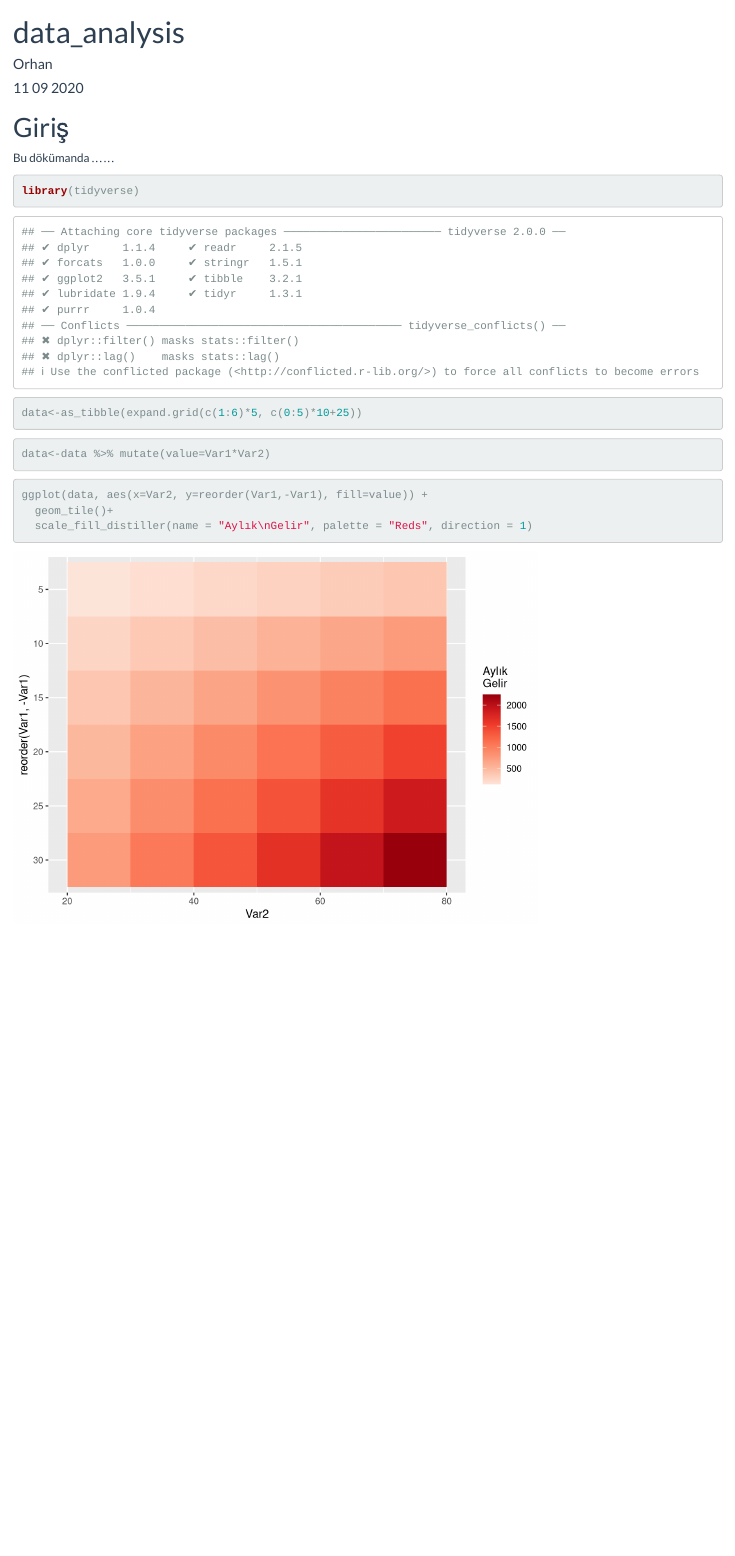
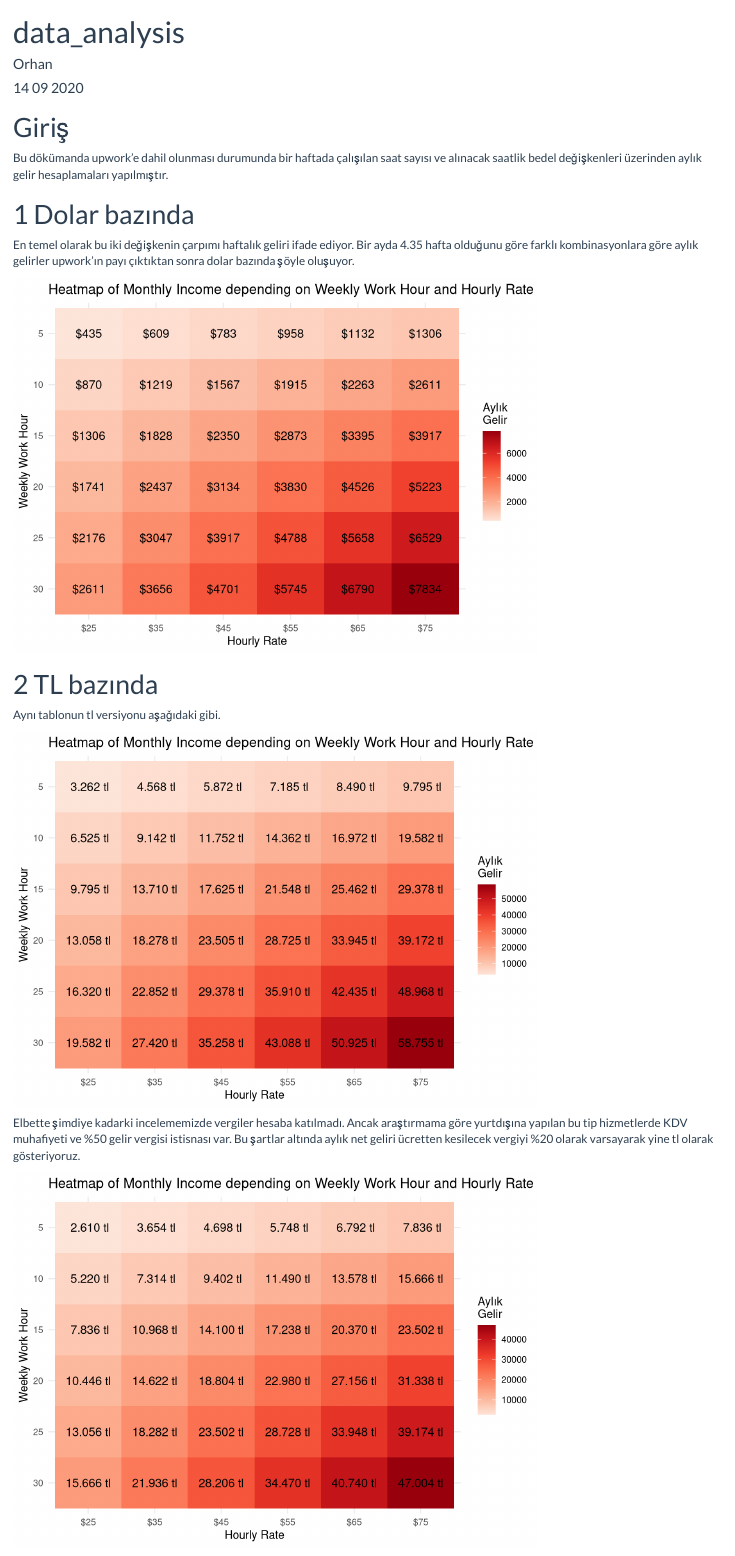
Before and after one commit to bagsho/income_opportunity_upwork, an R Markdown document (main.Rmd): the page in a window 1100 px wide, from its top. Rendered offline with R 4.5, knitr and Pandoc, with nearby package versions.

Commit message:
created dolar and tl charts.

````diff
--- a/main.Rmd
+++ b/main.Rmd
@@ -1,7 +1,7 @@
 ---
 title: "data_analysis"
 author: "Orhan"
-date: "11 09 2020"
+date: "14 09 2020"
 output:
   html_document:
     theme: flatly
@@ -14,4 +14,4 @@ editor_options:
 ---
 
 ```{r setup, include=FALSE}
-knitr::opts_chunk$set(echo = TRUE)
+knitr::opts_chunk$set(
@@ -19,9 +23,14 @@ knitr::opts_chunk$set(echo = TRUE)
 
 # Giriş {-}
 
-Bu dökümanda ......
+Bu dökümanda upwork'e dahil olunması durumunda bir haftada çalışılan saat sayısı ve alınacak saatlik bedel değişkenleri üzerinden aylık gelir hesaplamaları yapılmıştır.
 
-```{r}
+```{r libraries}
 library(tidyverse)
 ```
 
+```{r create data}
+data <- as_tibble(expand.grid(c(1:6) * 5, c(0:5) * 10 + 25))
+```
+
+```{r coefficients}
@@ -27,0 +43 @@ library(tidyverse)
+```{r create variables}
@@ -28,15 +63,87 @@ library(tidyverse)
+# Dolar bazında
+En temel olarak bu iki değişkenin çarpımı haftalık geliri ifade ediyor. Bir ayda `r round(week_to_month_coef,2)` hafta olduğunu göre farklı kombinasyonlara göre aylık gelirler upwork'ın payı çıktıktan sonra dolar bazında şöyle oluşuyor.
+```{r monthly income usd}
+data %>%
+  mutate(weekly_work_hour = paste("$", weekly_work_hour, sep = "")) %>%
+  ggplot(aes(
+    x = weekly_work_hour,
+    y = reorder(hourly_rate, -hourly_rate),
+    fill = monthly_income_usd
+  )) +
+  geom_tile() +
+  theme_minimal() +
+  ggtitle("Heatmap of Monthly Income depending on Weekly Work Hour and Hourly Rate") +
+  xlab("Hourly Rate") +
+  ylab("Weekly Work Hour") +
+  scale_x_discrete(labels = c("$25", "$35", "$45", "$55", "$65", "$75")) +
+  scale_fill_distiller(name = "Aylık\nGelir", palette = "Reds", direction = 1) +
+  geom_text(
+    aes(
+      x = weekly_work_hour,
+      y = reorder(hourly_rate, -hourly_rate),
+      label = paste("$", as.character(monthly_income_usd), sep = "")
+    ),
+    color = "black",
+    size = 4
+  )
+```
 ```{r}
-data<-as_tibble(expand.grid(c(1:6)*5, c(0:5)*10+25))
 
 ```
 
-```{r}
-data<-data %>% mutate(value=Var1*Var2)
+# TL bazında
+
+Aynı tablonun tl versiyonu aşağıdaki gibi.
+```{r monthly income tl}
+data %>%
+  mutate(weekly_work_hour = paste("$", weekly_work_hour, sep = "")) %>%
+  ggplot(aes(
+    x = weekly_work_hour,
+    y = reorder(hourly_rate, -hourly_rate),
+    fill = monthly_income_tl
+  )) +
+  geom_tile() +
+  ggtitle("Heatmap of Monthly Income depending on Weekly Work Hour and Hourly Rate") +
+  theme_minimal() +
+  xlab("Hourly Rate") +
+  ylab("Weekly Work Hour") +
+  scale_x_discrete(labels = c("$25", "$35", "$45", "$55", "$65", "$75")) +
+  scale_fill_distiller(name = "Aylık\nGelir", palette = "Reds", direction = 1) +
+  geom_text(
+    aes(
+      x = weekly_work_hour,
+      y = reorder(hourly_rate, -hourly_rate),
+      label = paste(format(monthly_income_tl, big.mark = "."), "tl")
+    ),
+    color = "black",
+    size = 4
+  )
 ```
 
+Elbette şimdiye kadarki incelememizde vergiler hesaba katılmadı. Ancak araştırmama göre yurtdışına yapılan bu tip hizmetlerde KDV muhafiyeti ve %50 gelir vergisi istisnası var. Bu şartlar altında aylık net geliri ücretten kesilecek vergiyi %`r round(tax_ratio*100)` olarak varsayarak yine tl olarak gösteriyoruz.
 
-```{r}
-ggplot(data, aes(x=Var2, y=reorder(Var1,-Var1), fill=value)) +
-  geom_tile()+
-  scale_fill_distiller(name = "Aylık\nGelir", palette = "Reds", direction = 1)
+```{r monthly income tl net, echo=FALSE, message=FALSE, warning=FALSE}
+data %>%
+  mutate(weekly_work_hour = paste("$", weekly_work_hour, sep = "")) %>%
+  ggplot(aes(
+    x = weekly_work_hour,
+    y = reorder(hourly_rate, -hourly_rate),
+    fill = monthly_income_tl_net
+  )) +
+  geom_tile() +
+  ggtitle("Heatmap of Monthly Income depending on Weekly Work Hour and Hourly Rate") +
+  theme_minimal() +
+  xlab("Hourly Rate") +
+  ylab("Weekly Work Hour") +
+  scale_x_discrete(labels = c("$25", "$35", "$45", "$55", "$65", "$75")) +
+  scale_fill_distiller(name = "Aylık\nGelir", palette = "Reds", direction = 1) +
+  geom_text(
+    aes(
+      x = weekly_work_hour,
+      y = reorder(hourly_rate, -hourly_rate),
+      label = paste(format(monthly_income_tl_net, big.mark = "."), "tl")
+    ),
+    color = "black",
+    size = 4
+  )
 ```
````
Also changed, not shown: main.Rmd (29 more changed lines), 1 other file.
